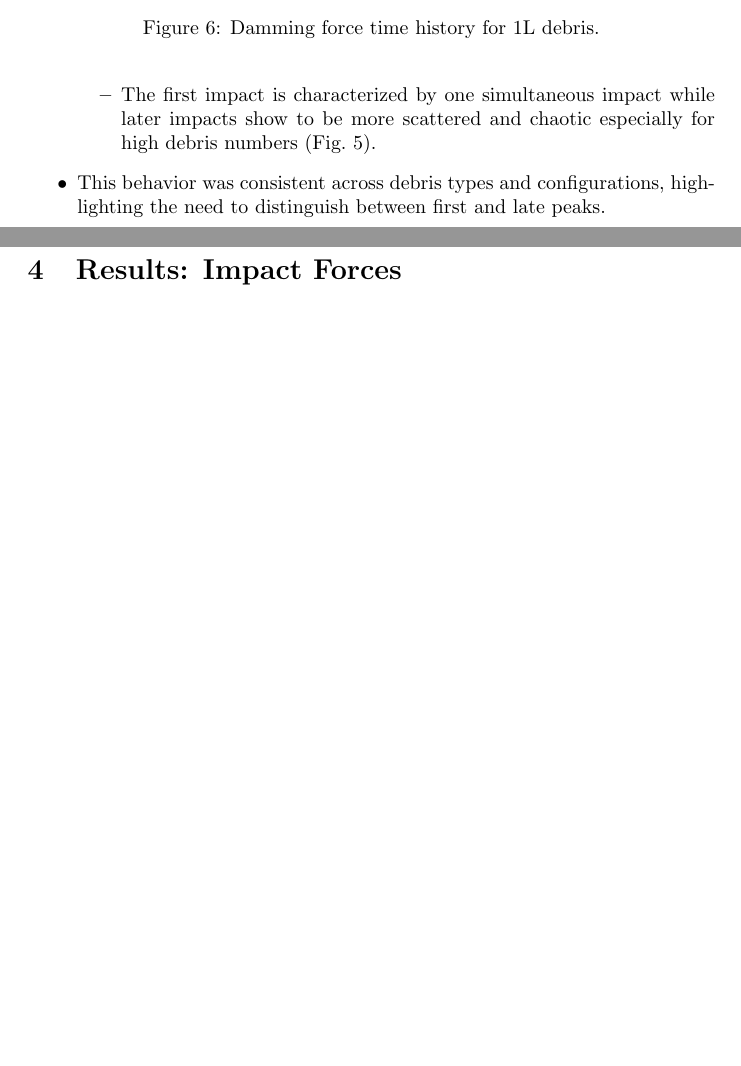
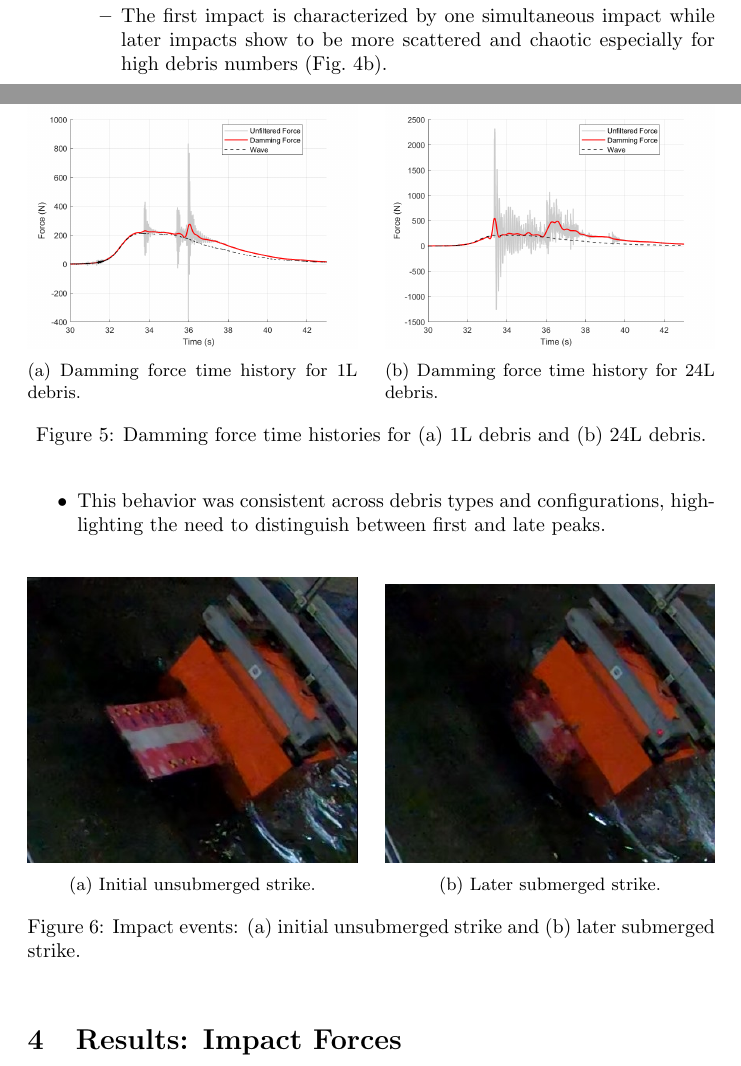
Before and after one commit to nkoeni-hue/latex-project-tsunami, a LaTeX document (main.tex): two parts of pages 4 and 5 of 12 before the commit and two parts of pages 3 and 4 of 11 after it, joined at a grey line, cut so that both start at the same text, the shorter picture padded with empty space. Compiled offline with pdfLaTeX.

Commit message:
Updates from Overleaf

```diff
--- a/main.tex
+++ b/main.tex
@@ -72,25 +83,23 @@
+    \label{fig:timehist_combined}
 \end{figure}
 
 \begin{figure}[h!]
     \centering
-    \includegraphics[width=0.65\textwidth]{Reg_Lift_U_24_L_D__Masters_NHERIDeprisImpact2_goodtests_Reg_Lift_U_24_L_Trial04_Peak.png}
-    \caption{Force time history for 24L debris.}
-    \label{fig:timehist_24L_peak}
-\end{figure}
-
-
-\begin{figure}[h!]
+    \begin{subfigure}[b]{0.48\textwidth}
         \centering
-    \includegraphics[width=0.65\textwidth]{Reg_Lift_U_1_L_D__Masters_NHERIDeprisImpact2_goodtests_Reg_Lift_U_1_L_Trial04_Damming.png}
+        \includegraphics[width=\textwidth]{Reg_Lift_U_1_L_D__Masters_NHERIDeprisImpact2_goodtests_Reg_Lift_U_1_L_Trial04_Damming.png}
         \caption{Damming force time history for 1L debris.}
         \label{fig:timehist_1L_damming}
-\end{figure}
-
-\begin{figure}[h!]
+    \end{subfigure}
+    \hfill
+    \begin{subfigure}[b]{0.48\textwidth}
         \centering
-    \includegraphics[width=0.65\textwidth]{Reg_Lift_U_24_L_D__Masters_NHERIDeprisImpact2_goodtests_Reg_Lift_U_24_L_Trial04_Damming.png}
+        \includegraphics[width=\textwidth]{Reg_Lift_U_24_L_D__Masters_NHERIDeprisImpact2_goodtests_Reg_Lift_U_24_L_Trial04_Damming.png}
         \caption{Damming force time history for 24L debris.}
         \label{fig:timehist_24L_damming}
+    \end{subfigure}
+    \caption{Damming force time histories for (a) 1L debris and (b) 24L debris.}
+    \label{fig:timehist_damming_combined}
 \end{figure}
 
 
@@ -106,8 +115,20 @@
 \end{itemize}
 \begin{figure}[htbp]
     \centering
-    \includegraphics[width=0.6\textwidth]{first_impact.jpg}
+    \begin{subfigure}[b]{0.48\textwidth}
+        \centering
+        \includegraphics[width=\textwidth]{first_impact.jpg}
         \caption{Initial unsubmerged strike.}
         \label{fig:first_impact}
+    \end{subfigure}
+    \hfill
+    \begin{subfigure}[b]{0.48\textwidth}
+        \centering
+        \includegraphics[width=\textwidth]{second_impact.jpg}
+        \caption{Later submerged strike.}
+        \label{fig:second_impact}
+    \end{subfigure}
+    \caption{Impact events: (a) initial unsubmerged strike and (b) later submerged strike.}
+    \label{fig:impact_combined}
 \end{figure}
 
@@ -118,5 +135,3 @@
-    \label{fig:second_impact}
-\end{figure}
 
 \section{Results: Impact Forces}
 
```
Also changed, not shown: main.tex (19 more changed lines). Lines whose indentation alone changed are shown as unchanged.
